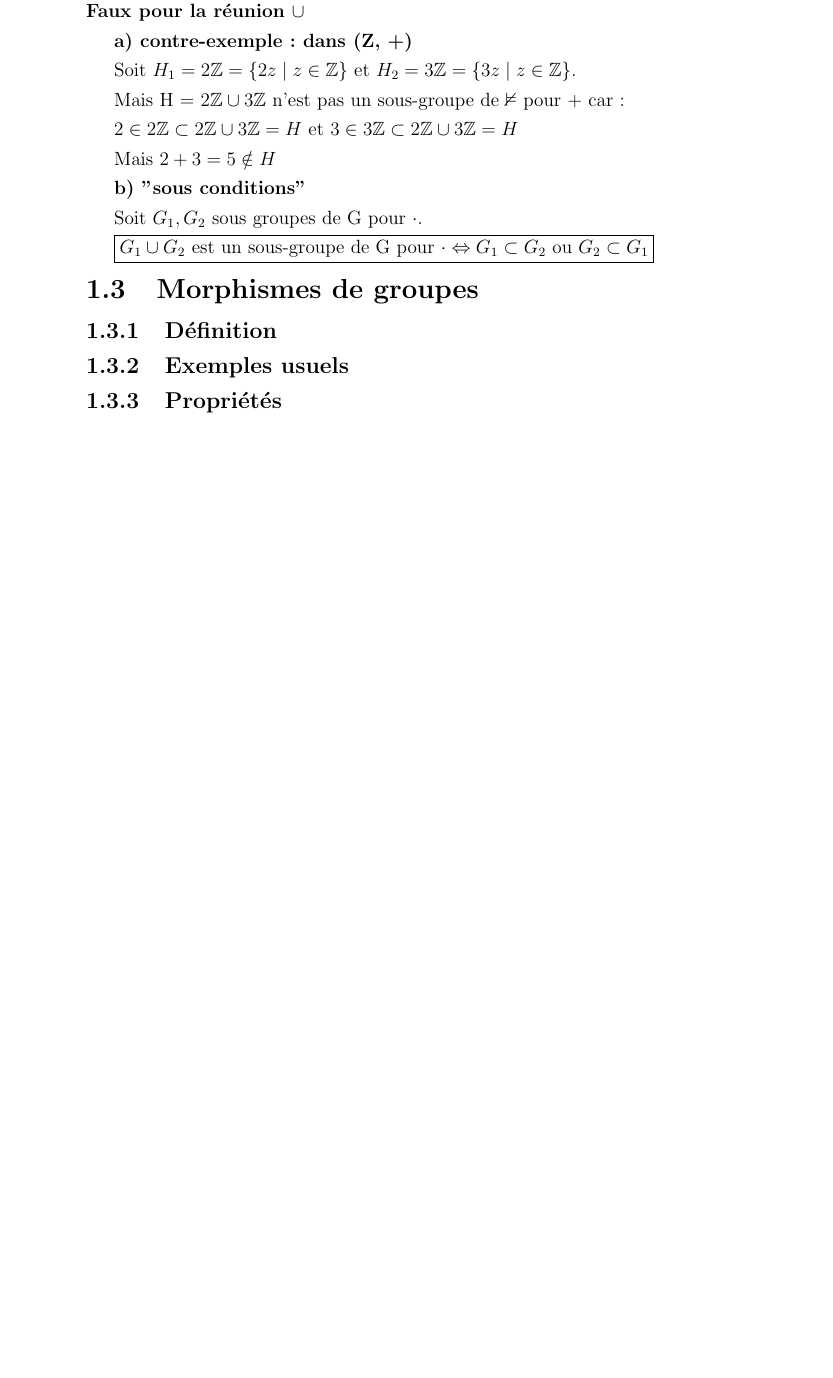
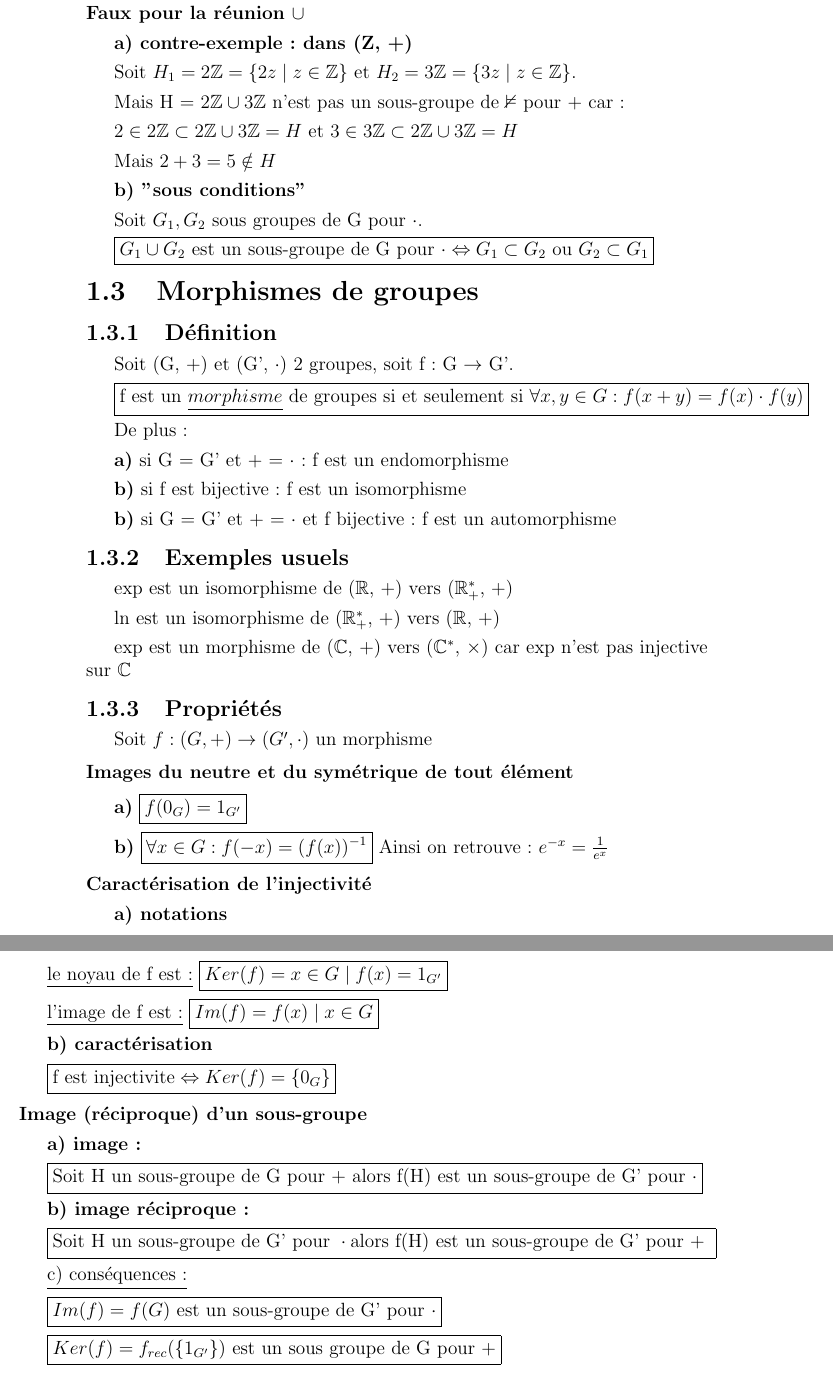
Before and after one commit to Aaacooo/cours-maths, a LaTeX book (Algèbre.tex): part of page 16 of 32 before the commit and two parts of pages 16 and 17 of 34 after it, the two joined at a grey line, cut so that both start at the same text, the shorter picture padded with empty space. Compiled offline with pdfLaTeX.

Commit message:
Chapitre 1 algèbre FINI !

```diff
--- a/Algèbre.tex
+++ b/Algèbre.tex
@@ -280,11 +280,69 @@
 				\Leftrightarrow G_1 \subset G_2 \text{ ou } G_2 \subset G_1
 			}
 	\section{Morphismes de groupes}
+		\subsection{Définition}
+		Soit (G, +) et (G', $\cdot$) 2 groupes, soit f : G $\rightarrow$ G'.
 
-		\subsection{Définition}
+		\boxed{
+			\text{f est un } \underline{morphisme} \text{ de groupes si et seulement si } \forall x,y \in G  : f(x+y) = f(x) \cdot f(y)
+		}
+
+		De plus :
+
+		\textbf{a)} si G = G' et + = $\cdot$ : f est un endomorphisme
+
+		\textbf{b)} si f est bijective : f est un isomorphisme
+
+		\textbf{b)} si G = G' et + = $\cdot$ et f bijective : f est un automorphisme
+
 		\subsection{Exemples usuels}
+		exp est un isomorphisme de ($\mathbb{R}$, +) vers ($\mathbb{R}^*_+$, +)
+
+		ln est un isomorphisme de ($\mathbb{R}^*_+$, +) vers ($\mathbb{R}$, +)
+
+		exp est un morphisme de ($\mathbb{C}$, +) vers ($\mathbb{C}^* $, $\times$) car exp n'est pas injective sur $\mathbb{C}$
 		\subsection{Propriétés}
+		Soit $f : (G, +) \rightarrow (G', \cdot)$ un morphisme
 
+		\subsubsection{Images du neutre et du symétrique de tout élément}
+		\textbf{a)} \boxed{f(0_G) = 1_{G'}}
+
+		\textbf{b)} \boxed{\forall x \in G : f(-x) = (f(x))^{-1}}
+		Ainsi on retrouve : $e^{-x} = \frac{1}{e^x}$
+
+		\subsubsection{Caractérisation de l'injectivité}
+		\textbf{a) notations}
+
+			\underline{le noyau de f est :} \boxed{Ker(f) = {x \in G \mid f(x) = 1_{G'}}}
+
+			\underline{l'image de f est :} \boxed{Im(f) = {f(x) \mid x \in G}}
+
+		\textbf{b) caractérisation}
+
+			\boxed{\text{f est injectivite} \Leftrightarrow Ker(f) = \{0_G\}}
+
+		\subsubsection{Image (réciproque) d'un sous-groupe}
+		\textbf{a) image :}
+
+		\boxed{
+			\text{Soit H un sous-groupe de G pour + alors f(H) est un sous-groupe de G' pour } \cdot
+		}
+
+		\textbf{b) image réciproque:}
+
+		\boxed{
+			\text{Soit H un sous-groupe de G' pour } \cdot \text{alors f(H) est un sous-groupe de G' pour + }
+		}
+
+		\underline{c) conséquences :}
+
+		\boxed{
+			Im(f) = f(G) \text{ est un sous-groupe de G' pour } \cdot
+		}
+
+		\boxed{
+			Ker(f) = f_{rec}(\{1_{G'}\} ) \text{ est un sous groupe de G pour +}
+		}
 
 \chapter{Structure d'anneau et de corps}
 	\section{Structure d'anneau}
```
Also changed, not shown: Algèbre.pdf, 4 other files.
